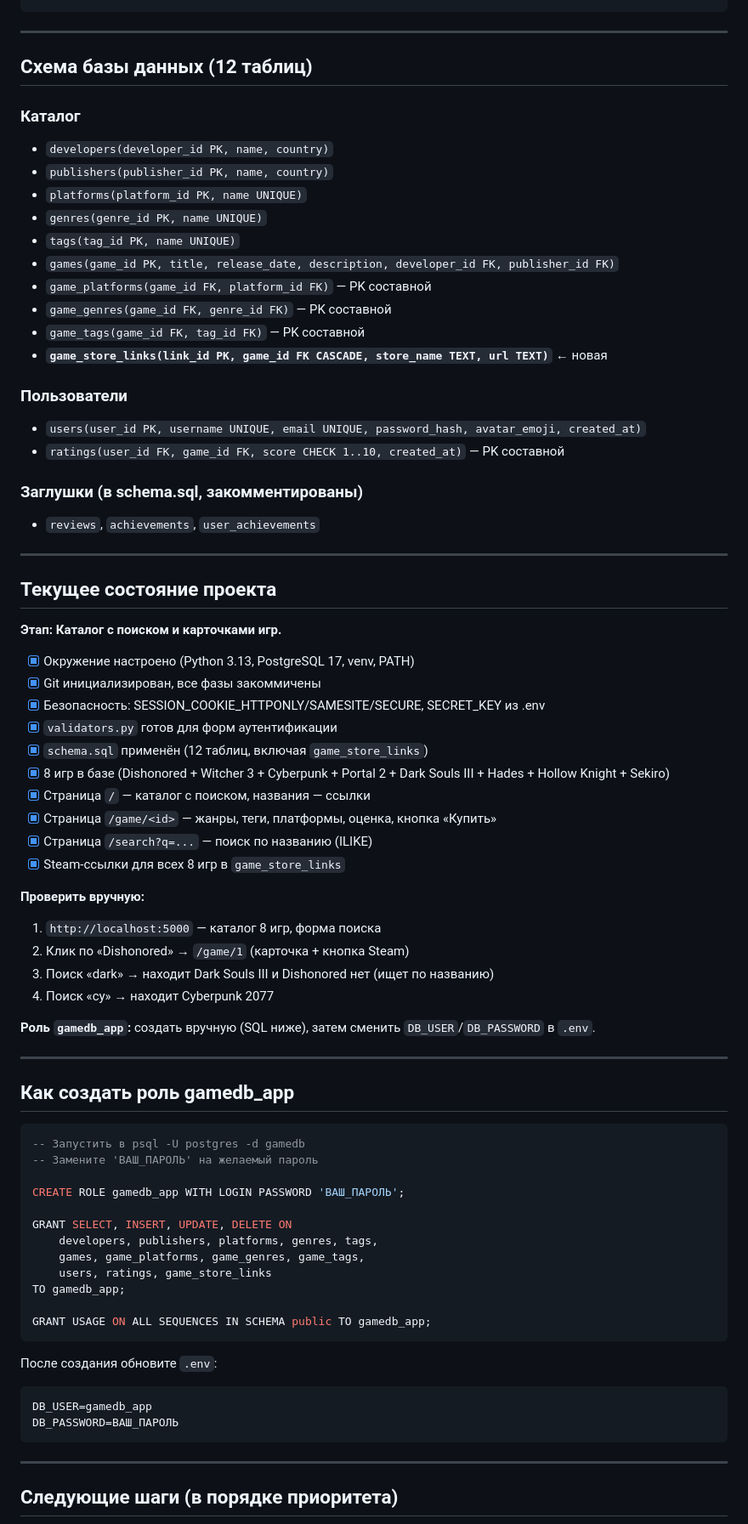
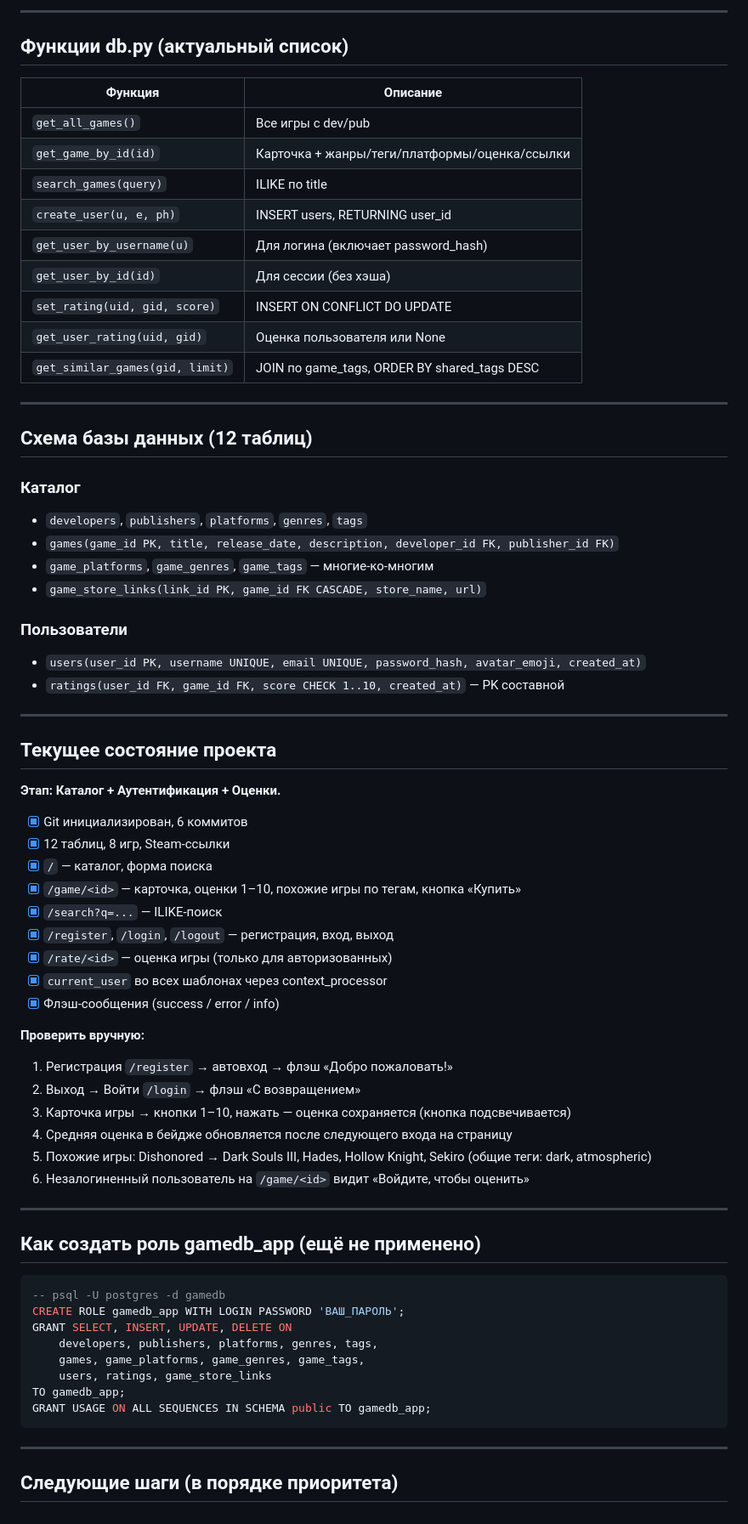
Before and after one commit to eddyy9/gamedb, a Markdown page: PROJECT_LOG.md, the part around one of its changes. Shown at 85% size. GitHub-like rendering.

Commit message:
docs: update project log after session 3
Current state: auth + ratings + similar games complete.
Next: profile page, CSRF protection, catalog filters.

````diff
--- a/PROJECT_LOG.md
+++ b/PROJECT_LOG.md
@@ -84,76 +86,72 @@
 ```
+
+---
+
+## Функции db.py (актуальный список)
+
+| Функция | Описание |
+|---------|----------|
+| `get_all_games()` | Все игры с dev/pub |
+| `get_game_by_id(id)` | Карточка + жанры/теги/платформы/оценка/ссылки |
+| `search_games(query)` | ILIKE по title |
+| `create_user(u, e, ph)` | INSERT users, RETURNING user_id |
+| `get_user_by_username(u)` | Для логина (включает password_hash) |
+| `get_user_by_id(id)` | Для сессии (без хэша) |
+| `set_rating(uid, gid, score)` | INSERT ON CONFLICT DO UPDATE |
+| `get_user_rating(uid, gid)` | Оценка пользователя или None |
+| `get_similar_games(gid, limit)` | JOIN по game_tags, ORDER BY shared_tags DESC |
 
 ---
 
 ## Схема базы данных (12 таблиц)
 
 ### Каталог
-- `developers(developer_id PK, name, country)`
-- `publishers(publisher_id PK, name, country)`
-- `platforms(platform_id PK, name UNIQUE)`
-- `genres(genre_id PK, name UNIQUE)`
-- `tags(tag_id PK, name UNIQUE)`
+- `developers`, `publishers`, `platforms`, `genres`, `tags`
 - `games(game_id PK, title, release_date, description, developer_id FK, publisher_id FK)`
-- `game_platforms(game_id FK, platform_id FK)` — PK составной
-- `game_genres(game_id FK, genre_id FK)` — PK составной
-- `game_tags(game_id FK, tag_id FK)` — PK составной
-- **`game_store_links(link_id PK, game_id FK CASCADE, store_name TEXT, url TEXT)`** ← новая
+- `game_platforms`, `game_genres`, `game_tags` — многие-ко-многим
+- `game_store_links(link_id PK, game_id FK CASCADE, store_name, url)`
 
 ### Пользователи
 - `users(user_id PK, username UNIQUE, email UNIQUE, password_hash, avatar_emoji, created_at)`
 - `ratings(user_id FK, game_id FK, score CHECK 1..10, created_at)` — PK составной
 
-### Заглушки (в schema.sql, закомментированы)
-- `reviews`, `achievements`, `user_achievements`
-
 ---
 
 ## Текущее состояние проекта
 
-**Этап: Каталог с поиском и карточками игр.**
+**Этап: Каталог + Аутентификация + Оценки.**
 
-- [x] Окружение настроено (Python 3.13, PostgreSQL 17, venv, PATH)
-- [x] Git инициализирован, все фазы закоммичены
-- [x] Безопасность: SESSION_COOKIE_HTTPONLY/SAMESITE/SECURE, SECRET_KEY из .env
-- [x] `validators.py` готов для форм аутентификации
-- [x] `schema.sql` применён (12 таблиц, включая `game_store_links`)
-- [x] 8 игр в базе (Dishonored + Witcher 3 + Cyberpunk + Portal 2 + Dark Souls III + Hades + Hollow Knight + Sekiro)
-- [x] Страница `/` — каталог с поиском, названия — ссылки
-- [x] Страница `/game/<id>` — жанры, теги, платформы, оценка, кнопка «Купить»
-- [x] Страница `/search?q=...` — поиск по названию (ILIKE)
-- [x] Steam-ссылки для всех 8 игр в `game_store_links`
+- [x] Git инициализирован, 6 коммитов
+- [x] 12 таблиц, 8 игр, Steam-ссылки
+- [x] `/` — каталог, форма поиска
+- [x] `/game/<id>` — карточка, оценки 1–10, похожие игры по тегам, кнопка «Купить»
+- [x] `/search?q=...` — ILIKE-поиск
+- [x] `/register`, `/login`, `/logout` — регистрация, вход, выход
+- [x] `/rate/<id>` — оценка игры (только для авторизованных)
+- [x] `current_user` во всех шаблонах через context_processor
+- [x] Флэш-сообщения (success / error / info)
 
 **Проверить вручную:**
-1. `http://localhost:5000` — каталог 8 игр, форма поиска
-2. Клик по «Dishonored» → `/game/1` (карточка + кнопка Steam)
-3. Поиск «dark» → находит Dark Souls III и Dishonored нет (ищет по названию)
-4. Поиск «cy» → находит Cyberpunk 2077
-
-**Роль `gamedb_app`:** создать вручную (SQL ниже), затем сменить `DB_USER`/`DB_PASSWORD` в `.env`.
+1. Регистрация `/register` → автовход → флэш «Добро пожаловать!»
+2. Выход → Войти `/login` → флэш «С возвращением»
+3. Карточка игры → кнопки 1–10, нажать — оценка сохраняется (кнопка подсвечивается)
+4. Средняя оценка в бейдже обновляется после следующего входа на страницу
+5. Похожие игры: Dishonored → Dark Souls III, Hades, Hollow Knight, Sekiro (общие теги: dark, atmospheric)
+6. Незалогиненный пользователь на `/game/<id>` видит «Войдите, чтобы оценить»
 
 ---
 
-## Как создать роль gamedb_app
+## Как создать роль gamedb_app (ещё не применено)
 
 ```sql
--- Запустить в psql -U postgres -d gamedb
--- Замените 'ВАШ_ПАРОЛЬ' на желаемый пароль
-
+-- psql -U postgres -d gamedb
 CREATE ROLE gamedb_app WITH LOGIN PASSWORD 'ВАШ_ПАРОЛЬ';
-
 GRANT SELECT, INSERT, UPDATE, DELETE ON
     developers, publishers, platforms, genres, tags,
     games, game_platforms, game_genres, game_tags,
     users, ratings, game_store_links
 TO gamedb_app;
-
 GRANT USAGE ON ALL SEQUENCES IN SCHEMA public TO gamedb_app;
-```
-
-После создания обновите `.env`:
-```
-DB_USER=gamedb_app
-DB_PASSWORD=ВАШ_ПАРОЛЬ
 ```
 
 ---
````
Also changed, not shown: other parts of PROJECT_LOG.md (+43 -48 lines).
